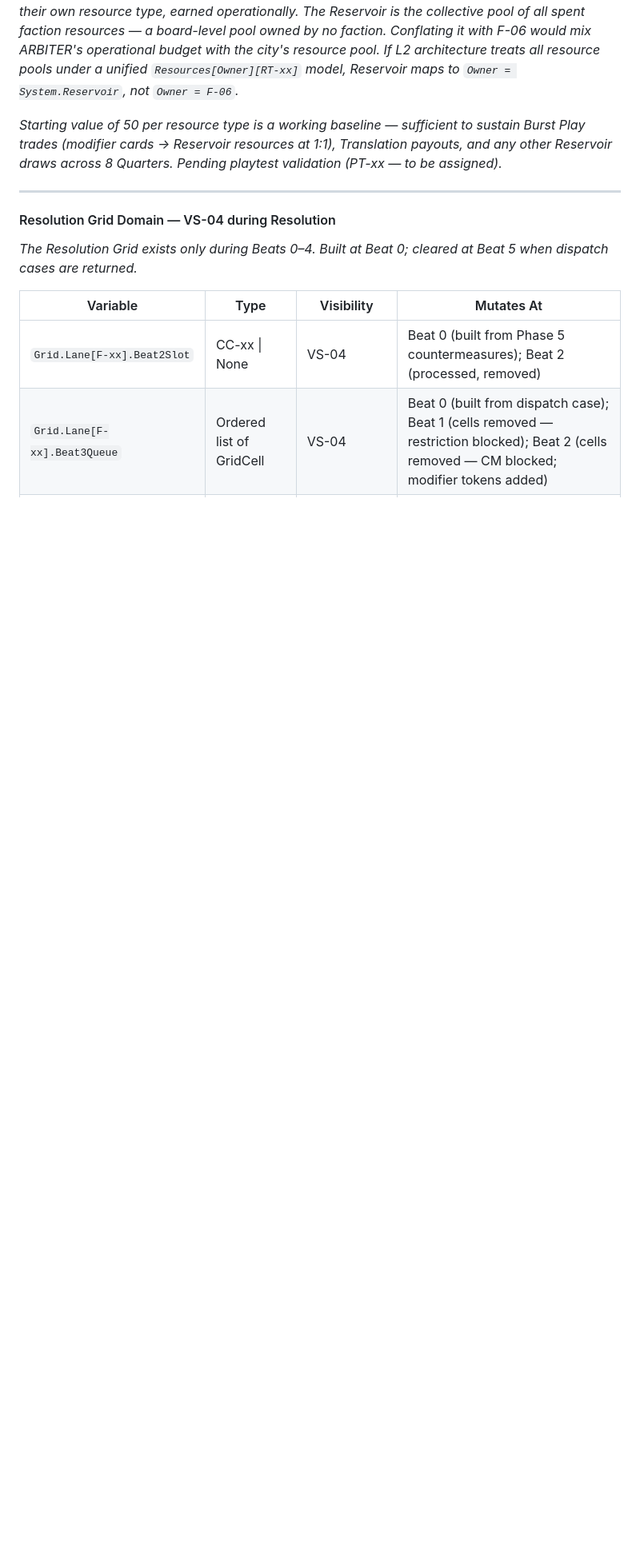
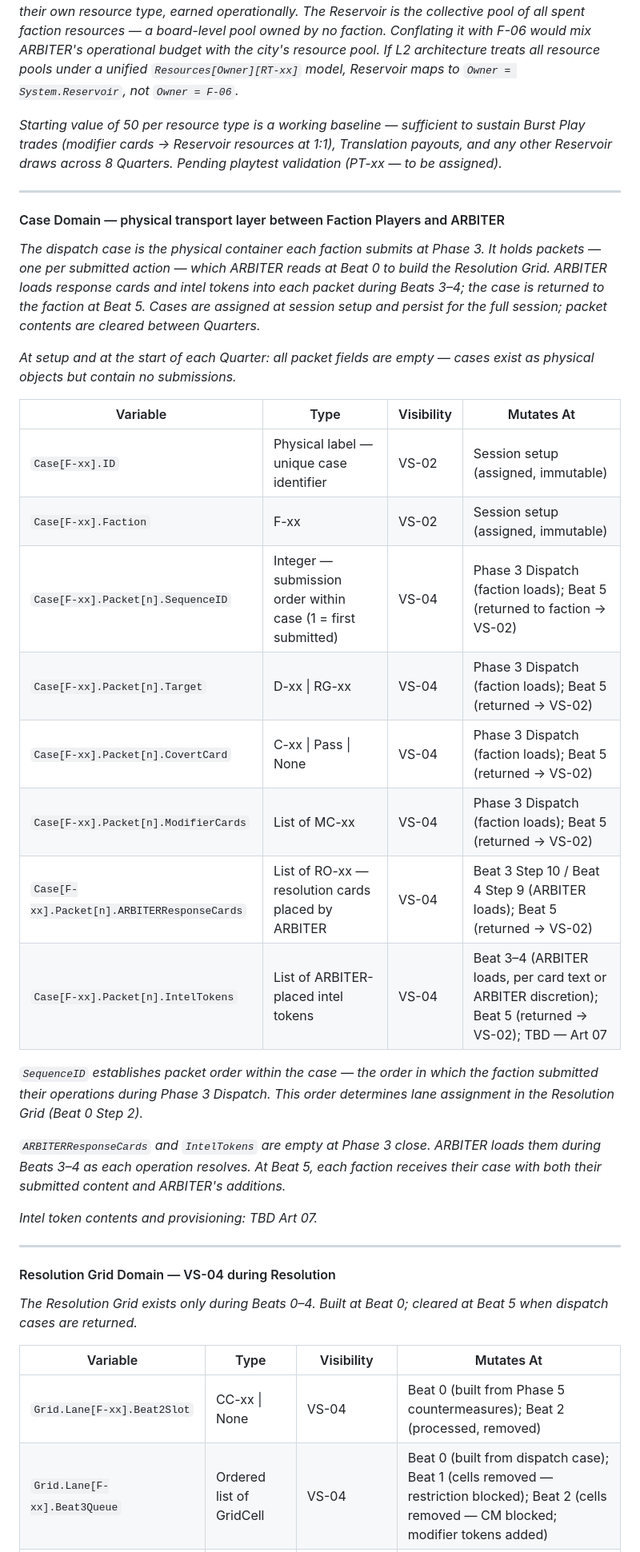
Before and after one commit to andrew-bosch/TheSignal, a Markdown page: V1/03a___Game_Engine_Specification.md, the part around one of its changes. Shown at 80% size. Drawn GitHub-style; blank space fills up the shorter version.

Commit message:
session 21 — Art 03a v0.91: Case Domain (transport layer)
Add Case Domain to §4.1 State Variable Registry and §4.0 init state.
Variables: Case[F-xx].ID, Faction, Packet[n].SequenceID, Target,
CovertCard, ModifierCards, ARBITERResponseCards, IntelTokens.
All empty at init; submitted at Phase 3; ARBITER loads response cards
at Beats 3–4; returned at Beat 5. Also corrects stale Zone reference
in Card Domain naming convention note.

Co-Authored-By: Claude Sonnet 4.6 <noreply@anthropic.com>

```diff
--- a/V1/03a___Game_Engine_Specification.md
+++ b/V1/03a___Game_Engine_Specification.md
@@ -248,6 +249,31 @@ All card types follow the same structural model: `Card.Type.Deck` is the active
 *Design decision: Reservoir = System entity (not F-06). ARBITER already has RT-06 (Resolution) as their own resource type, earned operationally. The Reservoir is the collective pool of all spent faction resources — a board-level pool owned by no faction. Conflating it with F-06 would mix ARBITER's operational budget with the city's resource pool. If L2 architecture treats all resource pools under a unified `Resources[Owner][RT-xx]` model, Reservoir maps to `Owner = System.Reservoir`, not `Owner = F-06`.*
 
 *Starting value of 50 per resource type is a working baseline — sufficient to sustain Burst Play trades (modifier cards → Reservoir resources at 1:1), Translation payouts, and any other Reservoir draws across 8 Quarters. Pending playtest validation (PT-xx — to be assigned).*
+
+---
+
+#### Case Domain — physical transport layer between Faction Players and ARBITER
+
+*The dispatch case is the physical container each faction submits at Phase 3. It holds packets — one per submitted action — which ARBITER reads at Beat 0 to build the Resolution Grid. ARBITER loads response cards and intel tokens into each packet during Beats 3–4; the case is returned to the faction at Beat 5. Cases are assigned at session setup and persist for the full session; packet contents are cleared between Quarters.*
+
+*At setup and at the start of each Quarter: all packet fields are empty — cases exist as physical objects but contain no submissions.*
+
+| Variable | Type | Visibility | Mutates At |
+|----------|------|-----------|------------|
+| `Case[F-xx].ID` | Physical label — unique case identifier | VS-02 | Session setup (assigned, immutable) |
+| `Case[F-xx].Faction` | F-xx | VS-02 | Session setup (assigned, immutable) |
+| `Case[F-xx].Packet[n].SequenceID` | Integer — submission order within case (1 = first submitted) | VS-04 | Phase 3 Dispatch (faction loads); Beat 5 (returned to faction → VS-02) |
+| `Case[F-xx].Packet[n].Target` | D-xx \| RG-xx | VS-04 | Phase 3 Dispatch (faction loads); Beat 5 (returned → VS-02) |
+| `Case[F-xx].Packet[n].CovertCard` | C-xx \| Pass \| None | VS-04 | Phase 3 Dispatch (faction loads); Beat 5 (returned → VS-02) |
+| `Case[F-xx].Packet[n].ModifierCards` | List of MC-xx | VS-04 | Phase 3 Dispatch (faction loads); Beat 5 (returned → VS-02) |
+| `Case[F-xx].Packet[n].ARBITERResponseCards` | List of RO-xx — resolution cards placed by ARBITER | VS-04 | Beat 3 Step 10 / Beat 4 Step 9 (ARBITER loads); Beat 5 (returned → VS-02) |
+| `Case[F-xx].Packet[n].IntelTokens` | List of ARBITER-placed intel tokens | VS-04 | Beat 3–4 (ARBITER loads, per card text or ARBITER discretion); Beat 5 (returned → VS-02); TBD — Art 07 |
+
+*`SequenceID` establishes packet order within the case — the order in which the faction submitted their operations during Phase 3 Dispatch. This order determines lane assignment in the Resolution Grid (Beat 0 Step 2).*
+
+*`ARBITERResponseCards` and `IntelTokens` are empty at Phase 3 close. ARBITER loads them during Beats 3–4 as each operation resolves. At Beat 5, each faction receives their case with both their submitted content and ARBITER's additions.*
+
+*Intel token contents and provisioning: TBD Art 07.*
 
 ---
 
```
Also changed, not shown: other parts of V1/03a___Game_Engine_Specification.md (+5 -4 lines).
